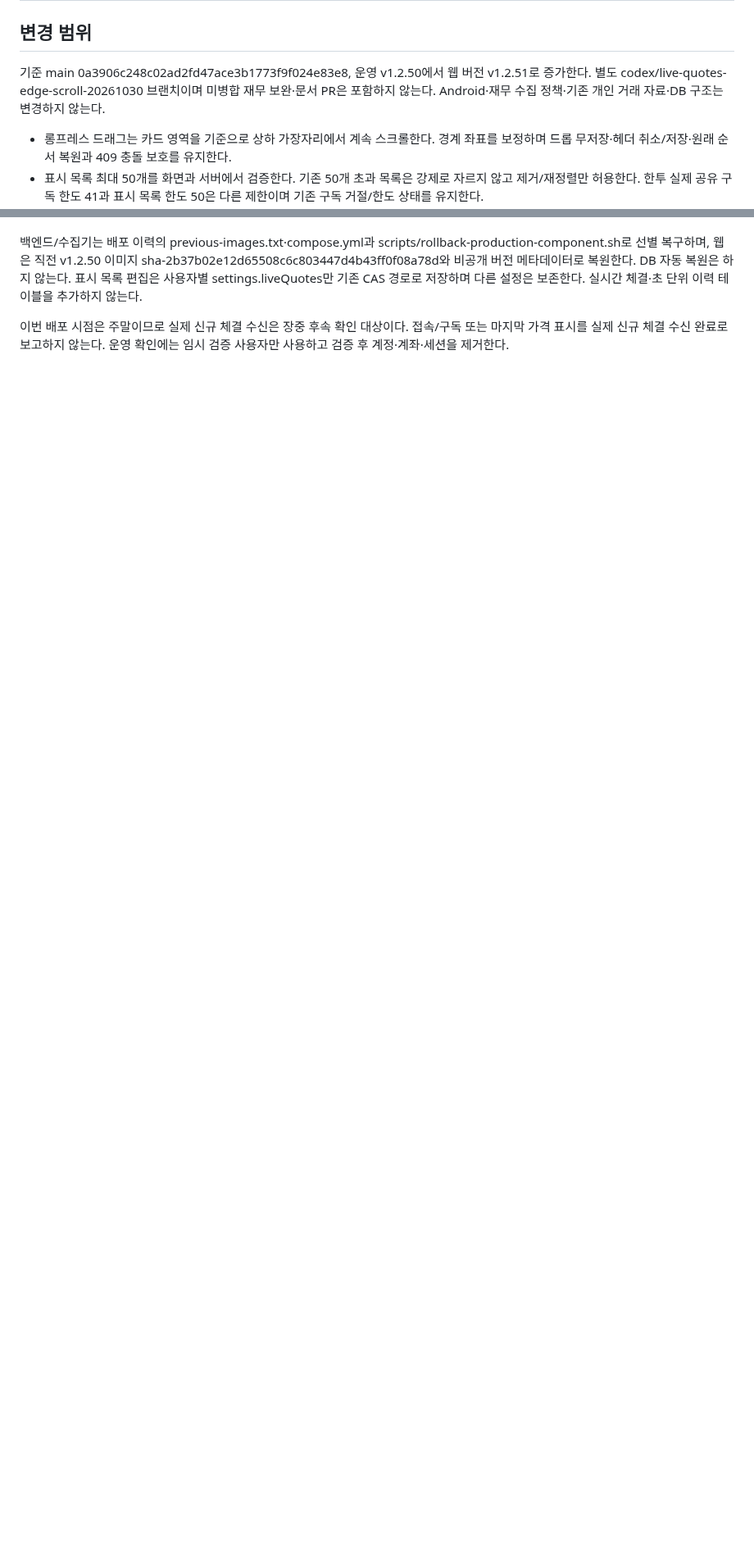
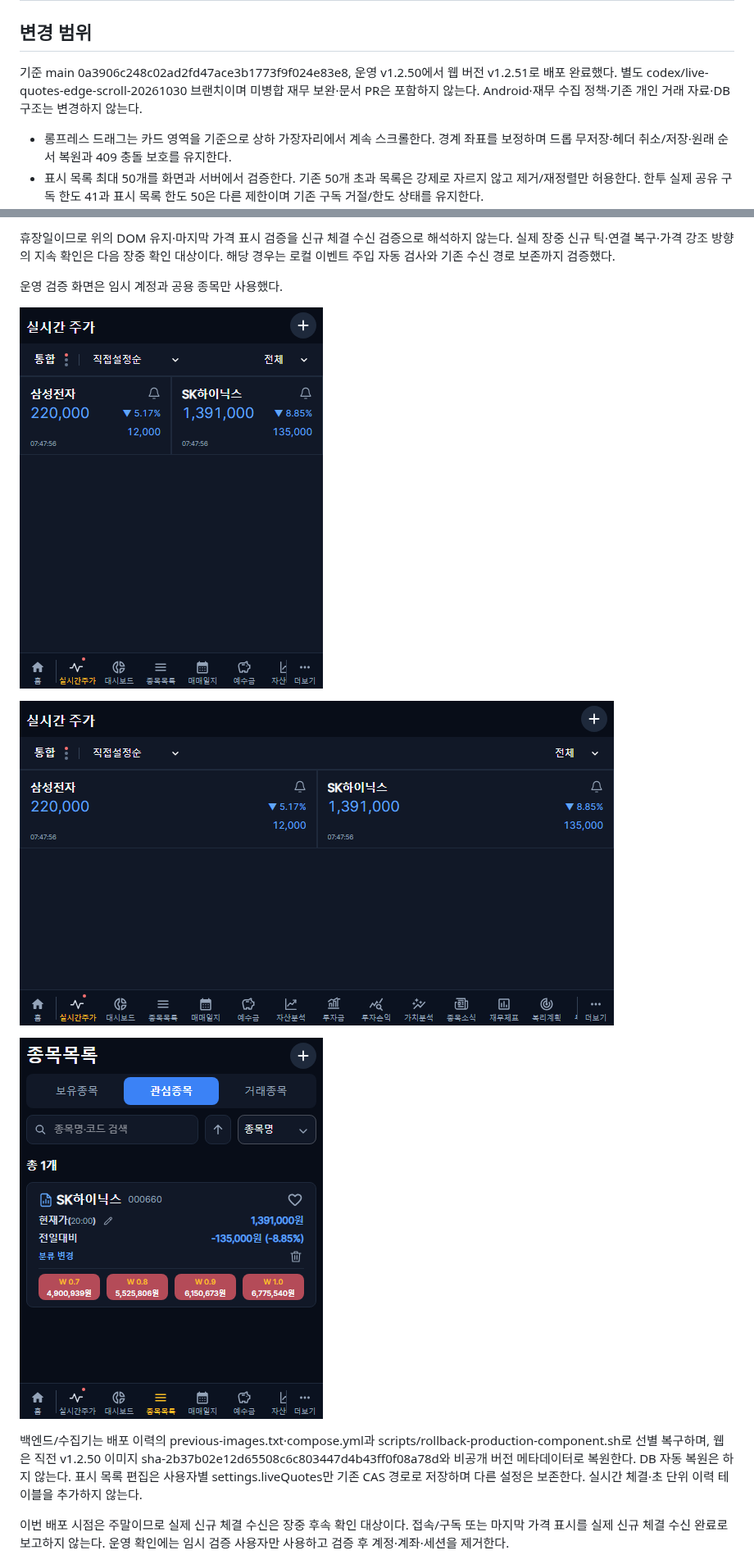
Before and after one commit to byungho-cho/roxstock, a Markdown page: docs/shared-reports/2026-10-31-live-quotes-watchlist.md, 2 parts joined by grey strips. Shown at 82% size. GitHub-like rendering; pictures changed too: docs/shared-reports/assets/2026-10-31-production-live-cover.png (added), docs/shared-reports/assets/2026-10-31-production-live-tablet.png (added), docs/shared-reports/assets/2026-10-31-production-watch-cover.png (added); blank space fills up the shorter version.

Commit message:
docs: record v1.2.51 production verification

```diff
--- a/docs/shared-reports/2026-10-31-live-quotes-watchlist.md
+++ b/docs/shared-reports/2026-10-31-live-quotes-watchlist.md
@@ -2,7 +2,7 @@
 
 ## 변경 범위
 
-기준 main 0a3906c248c02ad2fd47ace3b1773f9f024e83e8, 운영 v1.2.50에서 웹 버전 v1.2.51로 증가한다. 별도 codex/live-quotes-edge-scroll-20261030 브랜치이며 미병합 재무 보완·문서 PR은 포함하지 않는다. Android·재무 수집 정책·기존 개인 거래 자료·DB 구조는 변경하지 않는다.
+기준 main 0a3906c248c02ad2fd47ace3b1773f9f024e83e8, 운영 v1.2.50에서 웹 버전 v1.2.51로 배포 완료했다. 별도 codex/live-quotes-edge-scroll-20261030 브랜치이며 미병합 재무 보완·문서 PR은 포함하지 않는다. Android·재무 수집 정책·기존 개인 거래 자료·DB 구조는 변경하지 않는다.
 
 - 롱프레스 드래그는 카드 영역을 기준으로 상하 가장자리에서 계속 스크롤한다. 경계 좌표를 보정하며 드롭 무저장·헤더 취소/저장·원래 순서 복원과 409 충돌 보호를 유지한다.
 - 표시 목록 최대 50개를 화면과 서버에서 검증한다. 기존 50개 초과 목록은 강제로 자르지 않고 제거/재정렬만 허용한다. 한투 실제 공유 구독 한도 41과 표시 목록 한도 50은 다른 제한이며 기존 구독 거절/한도 상태를 유지한다.
@@ -26,3 +45,12 @@
+휴장일이므로 위의 DOM 유지·마지막 가격 표시 검증을 신규 체결 수신 검증으로 해석하지 않는다. 실제 장중 신규 틱·연결 복구·가격 강조 방향의 지속 확인은 다음 장중 확인 대상이다. 해당 경우는 로컬 이벤트 주입 자동 검사와 기존 수신 경로 보존까지 검증했다.
+
+운영 검증 화면은 임시 계정과 공용 종목만 사용했다.
+
+![운영 실시간 cover](assets/2026-10-31-production-live-cover.png)
+
+![운영 실시간 tablet](assets/2026-10-31-production-live-tablet.png)
+
+![운영 관심 적정주가](assets/2026-10-31-production-watch-cover.png)
 
 백엔드/수집기는 배포 이력의 previous-images.txt·compose.yml과 scripts/rollback-production-component.sh로 선별 복구하며, 웹은 직전 v1.2.50 이미지 sha-2b37b02e12d65508c6c803447d4b43ff0f08a78d와 비공개 버전 메타데이터로 복원한다. DB 자동 복원은 하지 않는다. 표시 목록 편집은 사용자별 settings.liveQuotes만 기존 CAS 경로로 저장하며 다른 설정은 보존한다. 실시간 체결·초 단위 이력 테이블을 추가하지 않는다.
 
```
Also changed, not shown: other parts of docs/shared-reports/2026-10-31-live-quotes-watchlist.md (+20 -1 lines).
